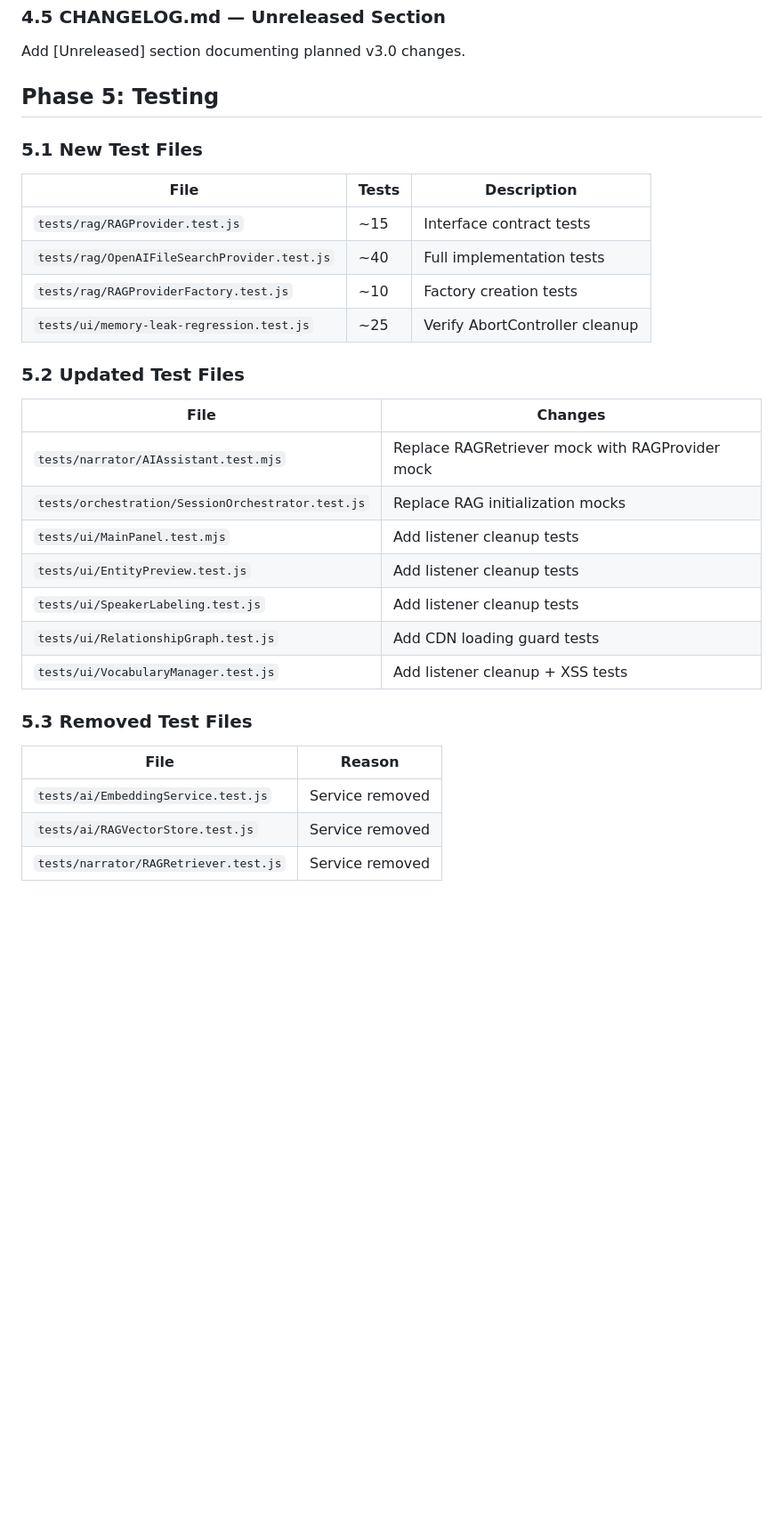
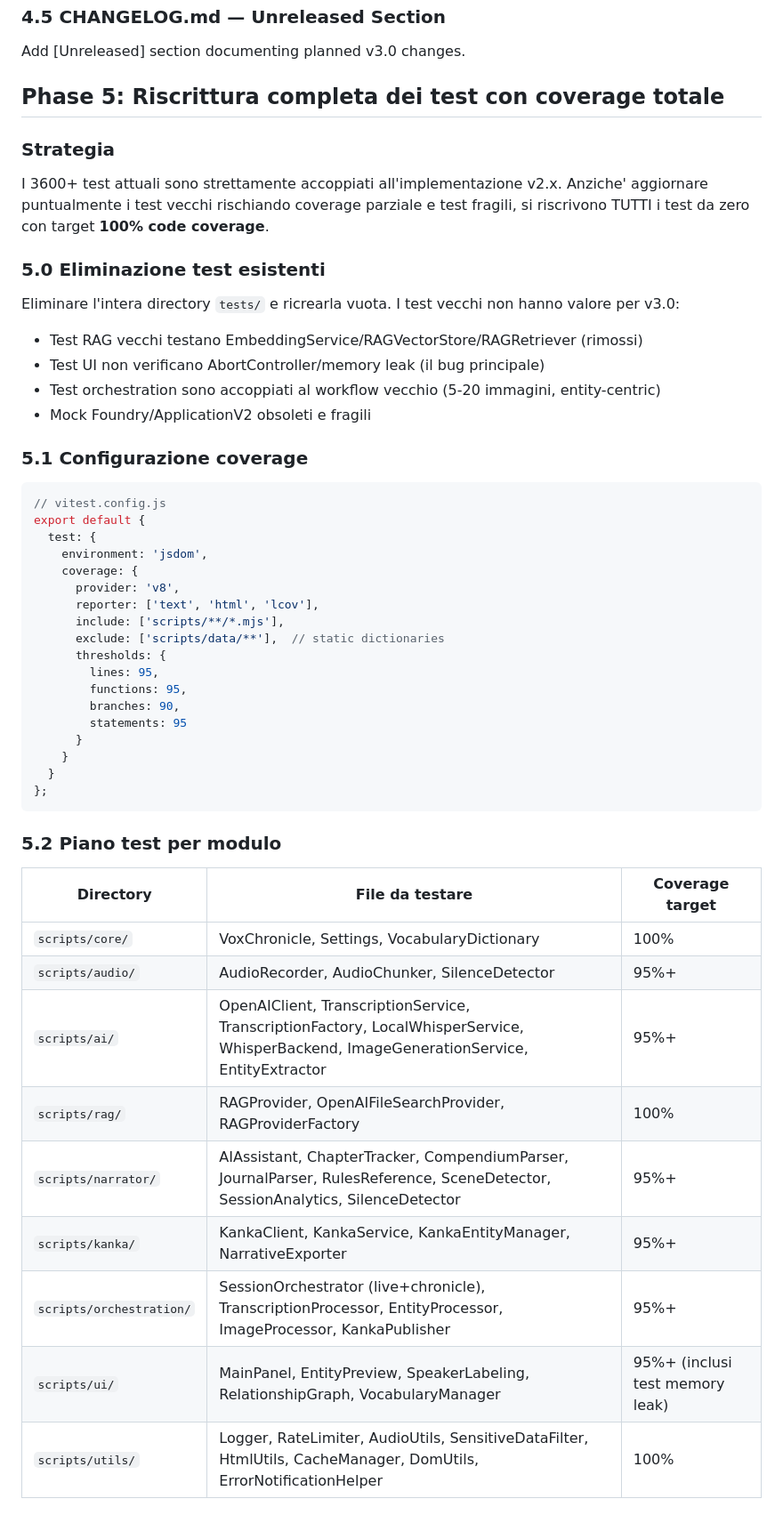
Before and after one commit to Aiacos/VoxChronicle, a Markdown page: docs/plans/2026-02-19-v3-rewrite-plan.md, the part around one of its changes. Shown at 89% size. Rendered like a GitHub page; blank space fills up the shorter version.

````diff
--- a/docs/plans/2026-02-19-v3-rewrite-plan.md
+++ b/docs/plans/2026-02-19-v3-rewrite-plan.md
@@ -409,33 +409,54 @@ Add v3.0 rewrite plan items:
 
 Add [Unreleased] section documenting planned v3.0 changes.
 
-## Phase 5: Testing
+## Phase 5: Riscrittura completa dei test con coverage totale
 
-### 5.1 New Test Files
+### Strategia
 
-| File | Tests | Description |
-|------|-------|-------------|
-| `tests/rag/RAGProvider.test.js` | ~15 | Interface contract tests |
-| `tests/rag/OpenAIFileSearchProvider.test.js` | ~40 | Full implementation tests |
-| `tests/rag/RAGProviderFactory.test.js` | ~10 | Factory creation tests |
-| `tests/ui/memory-leak-regression.test.js` | ~25 | Verify AbortController cleanup |
+I 3600+ test attuali sono strettamente accoppiati all'implementazione v2.x. Anziche' aggiornare puntualmente i test vecchi rischiando coverage parziale e test fragili, si riscrivono TUTTI i test da zero con target **100% code coverage**.
 
-### 5.2 Updated Test Files
+### 5.0 Eliminazione test esistenti
 
-| File | Changes |
-|------|---------|
-| `tests/narrator/AIAssistant.test.mjs` | Replace RAGRetriever mock with RAGProvider mock |
-| `tests/orchestration/SessionOrchestrator.test.js` | Replace RAG initialization mocks |
-| `tests/ui/MainPanel.test.mjs` | Add listener cleanup tests |
-| `tests/ui/EntityPreview.test.js` | Add listener cleanup tests |
-| `tests/ui/SpeakerLabeling.test.js` | Add listener cleanup tests |
-| `tests/ui/RelationshipGraph.test.js` | Add CDN loading guard tests |
-| `tests/ui/VocabularyManager.test.js` | Add listener cleanup + XSS tests |
+Eliminare l'intera directory `tests/` e ricrearla vuota. I test vecchi non hanno valore per v3.0:
+- Test RAG vecchi testano EmbeddingService/RAGVectorStore/RAGRetriever (rimossi)
+- Test UI non verificano AbortController/memory leak (il bug principale)
+- Test orchestration sono accoppiati al workflow vecchio (5-20 immagini, entity-centric)
+- Mock Foundry/ApplicationV2 obsoleti e fragili
 
-### 5.3 Removed Test Files
+### 5.1 Configurazione coverage
 
-| File | Reason |
-|------|--------|
-| `tests/ai/EmbeddingService.test.js` | Service removed |
-| `tests/ai/RAGVectorStore.test.js` | Service removed |
-| `tests/narrator/RAGRetriever.test.js` | Service removed |
+```javascript
+// vitest.config.js
+export default {
+  test: {
+    environment: 'jsdom',
+    coverage: {
+      provider: 'v8',
+      reporter: ['text', 'html', 'lcov'],
+      include: ['scripts/**/*.mjs'],
+      exclude: ['scripts/data/**'],  // static dictionaries
+      thresholds: {
+        lines: 95,
+        functions: 95,
+        branches: 90,
+        statements: 95
+      }
+    }
+  }
+};
+```
+
+### 5.2 Piano test per modulo
+
+| Directory | File da testare | Coverage target |
+|-----------|----------------|-----------------|
+| `scripts/core/` | VoxChronicle, Settings, VocabularyDictionary | 100% |
+| `scripts/audio/` | AudioRecorder, AudioChunker, SilenceDetector | 95%+ |
+| `scripts/ai/` | OpenAIClient, TranscriptionService, TranscriptionFactory, LocalWhisperService, WhisperBackend, ImageGenerationService, EntityExtractor | 95%+ |
+| `scripts/rag/` | RAGProvider, OpenAIFileSearchProvider, RAGProviderFactory | 100% |
+| `scripts/narrator/` | AIAssistant, ChapterTracker, CompendiumParser, JournalParser, RulesReference, SceneDetector, SessionAnalytics, SilenceDetector | 95%+ |
+| `scripts/kanka/` | KankaClient, KankaService, KankaEntityManager, NarrativeExporter | 95%+ |
+| `scripts/orchestration/` | SessionOrchestrator (live+chronicle), TranscriptionProcessor, EntityProcessor, ImageProcessor, KankaPublisher | 95%+ |
+| `scripts/ui/` | MainPanel, EntityPreview, SpeakerLabeling, RelationshipGraph, VocabularyManager | 95%+ (inclusi test memory leak) |
+| `scripts/utils/` | Logger, RateLimiter, AudioUtils, SensitiveDataFilter, HtmlUtils, CacheManager, DomUtils, ErrorNotificationHelper | 100% |
+
````
Also changed, not shown: other parts of docs/plans/2026-02-19-v3-rewrite-plan.md (+64 -19 lines), TODO.md (+16 -0 lines).
